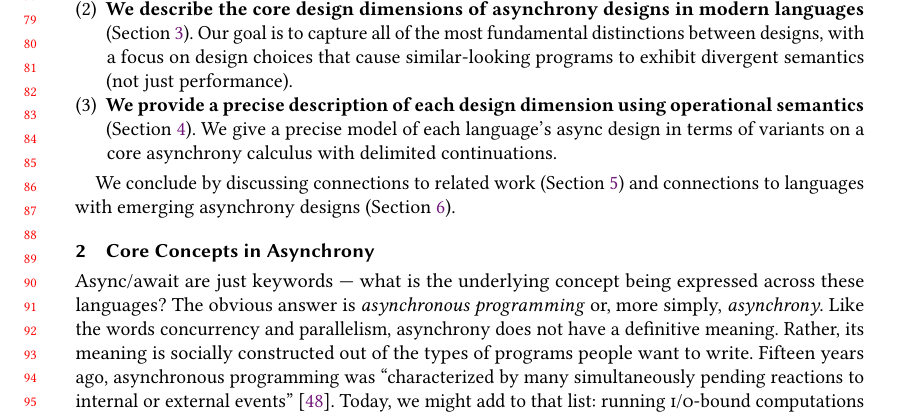
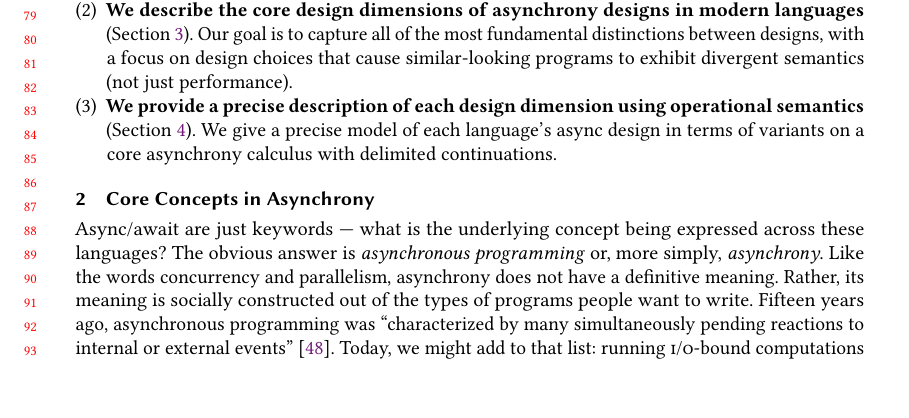
Before and after one commit to gavinleroy/async-await, a LaTeX paper (paper/main.tex, which reads paper/introduction.tex): part of page 2 of 30, cut so that both start at the same text, the shorter picture padded with empty space. Compiled offline with pdfLaTeX.

Commit message:
unncessary

```diff
--- a/paper/introduction.tex
+++ b/paper/introduction.tex
@@ -80,5 +80,3 @@ Observing this conceptual chaos, we set out to perform a \emph{design space expl
   \item \textbf{We provide a precise description of each design dimension using operational semantics} (\Cref{sec:semantics}). We give a precise model of each language's async design in terms of variants on a core asynchrony calculus with delimited continuations.
   % [WRITE ME ONCE SECTION IS COMPLETED.]
 \end{enumerate}
-
-We conclude by discussing connections to related work (\Cref{sec:relatedwork}) and connections to languages with emerging asynchrony designs (\Cref{sec:discussion}).
```
